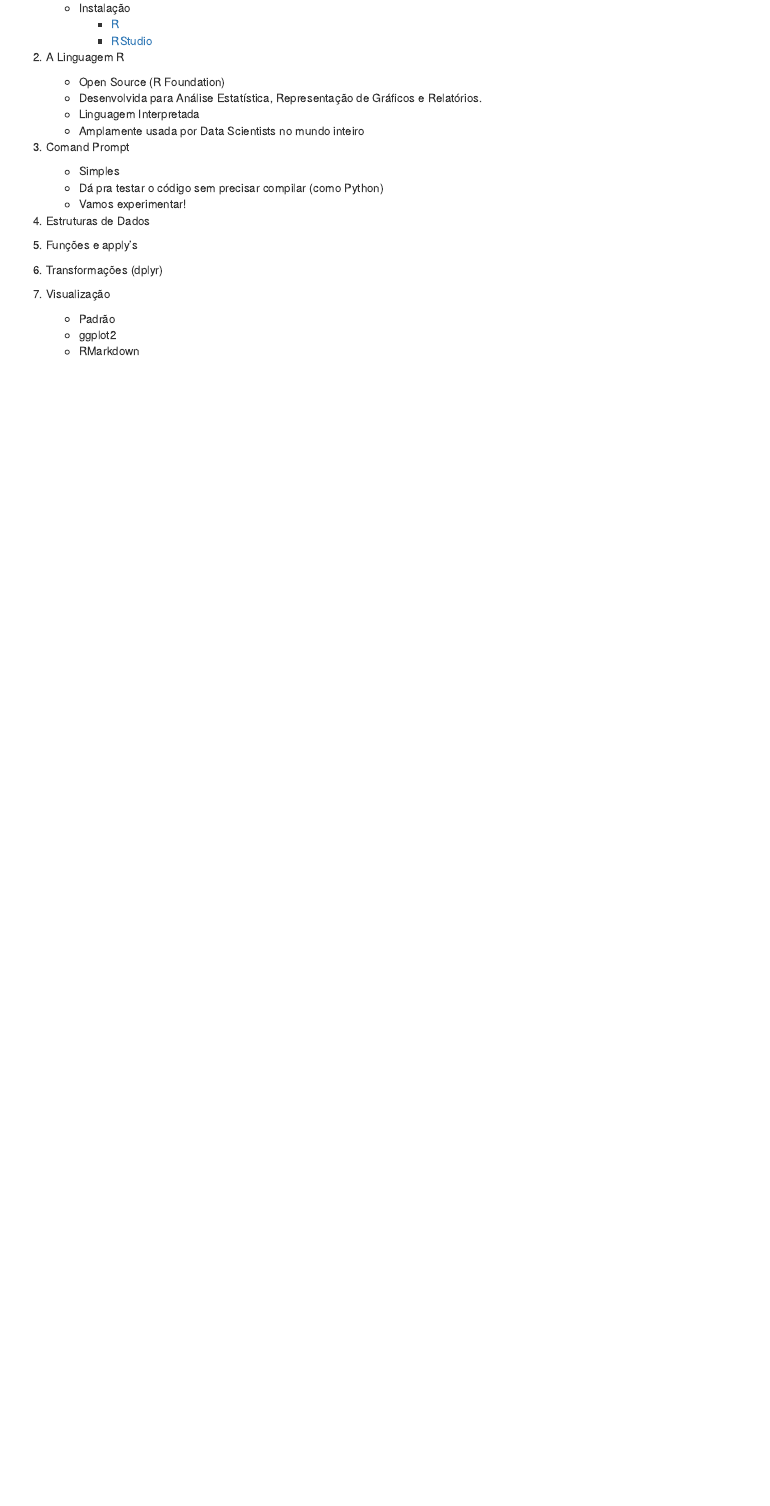
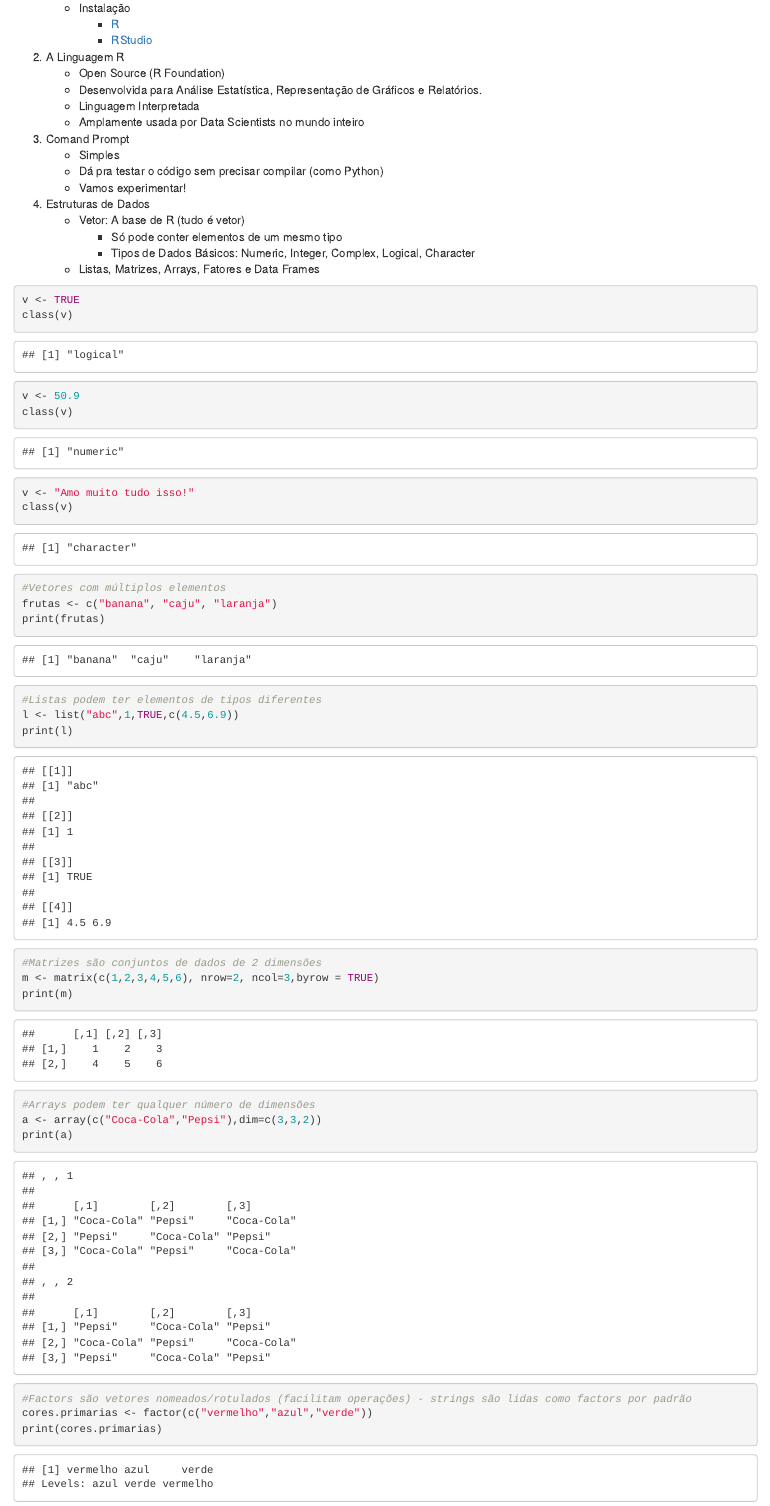
Before and after one commit to tarcisobraz/analise-de-dados2, an R Markdown document (tutorial_R/tutorial_r.Rmd): the page in a window 1100 px wide, from 100 px down before the commit and from 90 px down after it, so that both start at the same text. Rendered offline with R 4.5, knitr and Pandoc, with nearby package versions.

Commit message:
Preenchendo tutorial nas seções sobre estrutura de dados e links.

````diff
--- a/tutorial_R/tutorial_r.Rmd
+++ b/tutorial_R/tutorial_r.Rmd
@@ -19,4 +19,41 @@ output: html_notebook
     + Simples
     + Dá pra testar o código sem precisar compilar (como Python)
     + Vamos experimentar!
+
 4. Estruturas de Dados
+    + Vetor: A base de R (tudo é vetor)
+        + Só pode conter elementos de um mesmo tipo
+        + Tipos de Dados Básicos: Numeric, Integer, Complex, Logical, Character
+    + Listas, Matrizes, Arrays, Fatores e Data Frames
+```{r data_types}
+v <- TRUE
+class(v)
+v <- 50.9
+class(v)
+v <- "Amo muito tudo isso!"
+class(v)
+
+#Vetores com múltiplos elementos
+frutas <- c("banana", "caju", "laranja")
+print(frutas)
+```
+
+
+
+```{r data}
+#Listas podem ter elementos de tipos diferentes
+l <- list("abc",1,TRUE,c(4.5,6.9))
+print(l)
+
+
+#Matrizes são conjuntos de dados de 2 dimensões
+m <- matrix(c(1,2,3,4,5,6), nrow=2, ncol=3,byrow = TRUE)
+print(m)
+
+#Arrays podem ter qualquer número de dimensões
+a <- array(c("Coca-Cola","Pepsi"),dim=c(3,3,2))
+print(a)
+
+#Factors são vetores nomeados/rotulados (facilitam operações) - strings são lidas como factors por padrão
+cores.primarias <- factor(c("vermelho","azul","verde"))
+print(cores.primarias)
````
Also changed, not shown: tutorial_R/tutorial_r.nb.html, tutorial_R/tutorial_r.Rmd (37 more changed lines).
